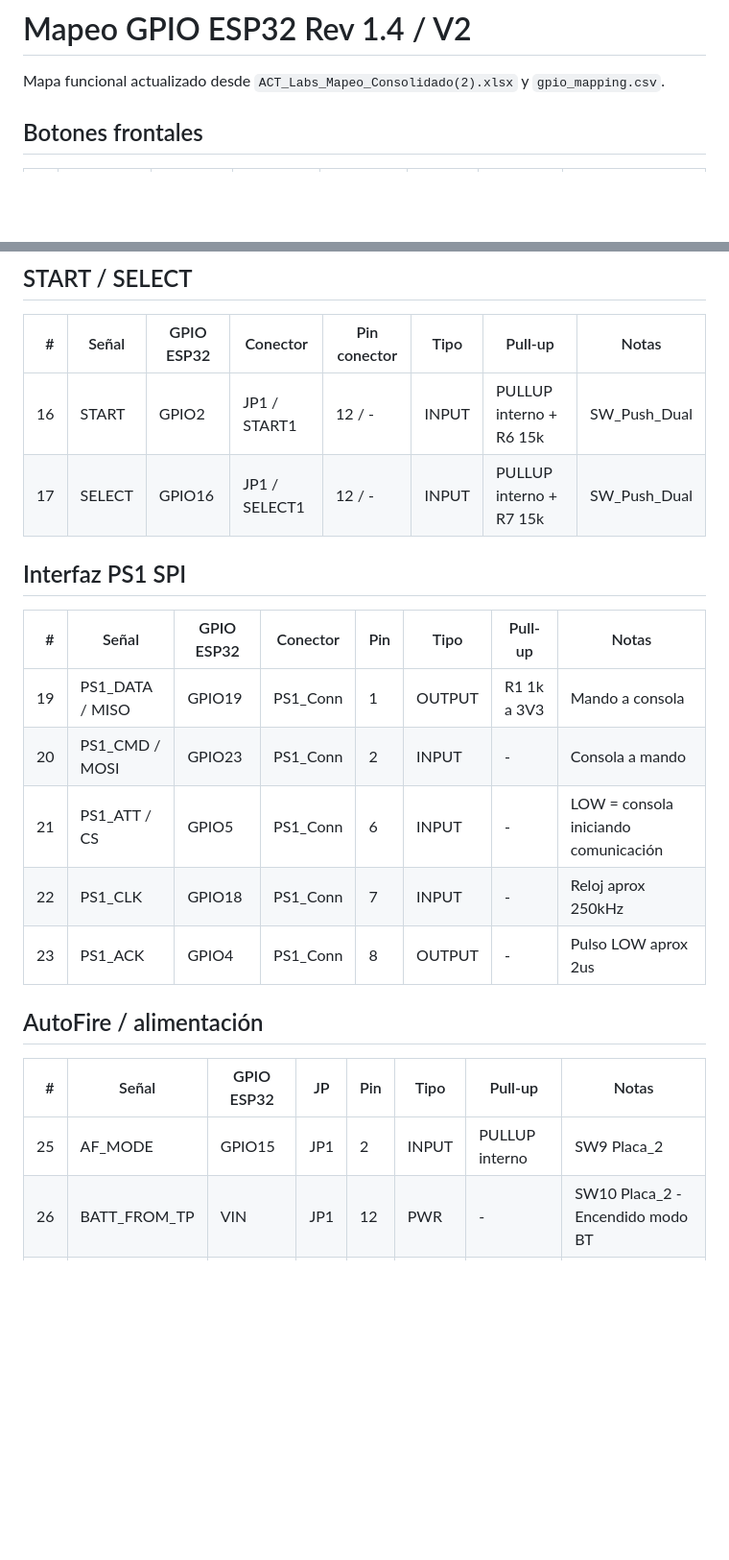
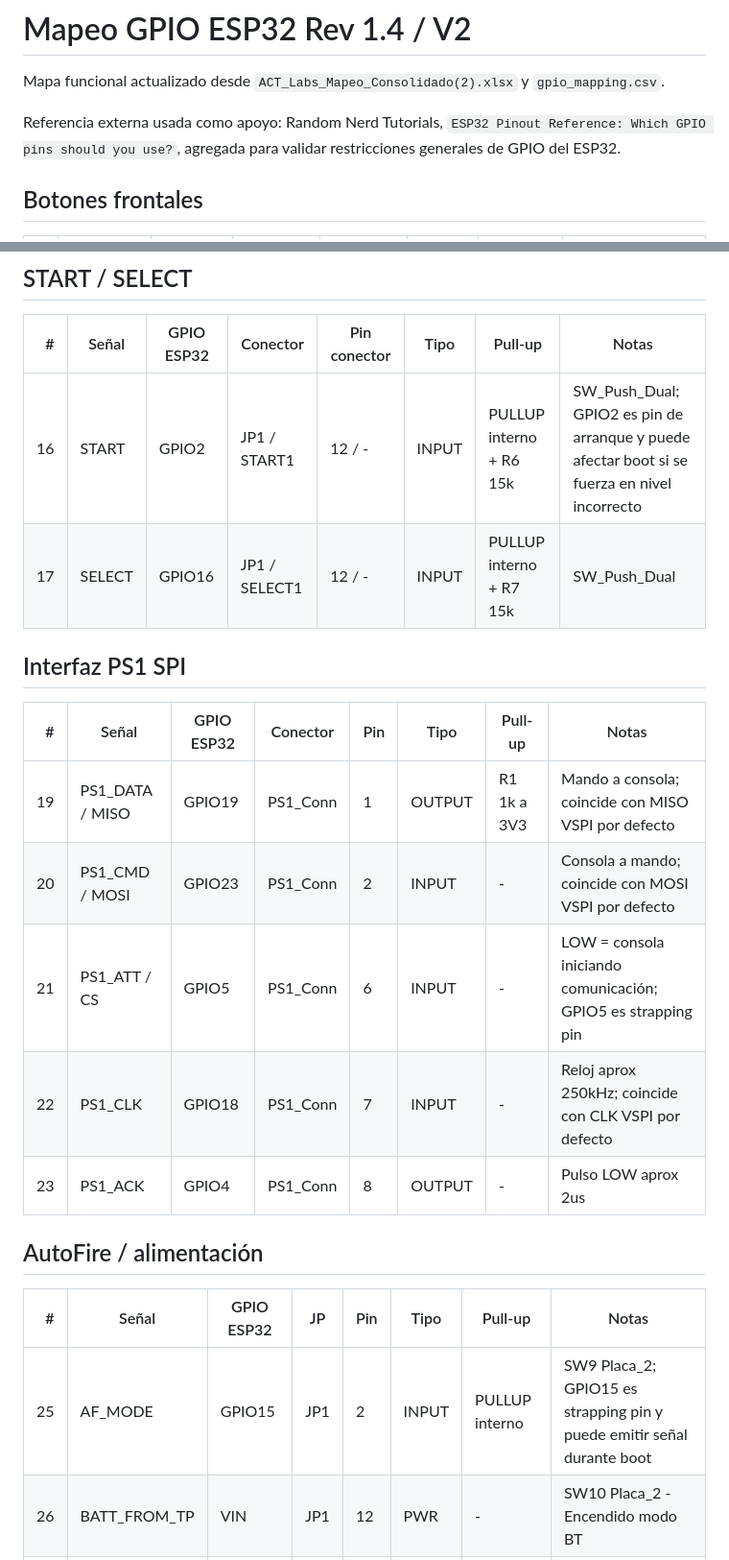
Before and after one commit to Kraben/act-labs-ps1-bluetooth, a Markdown page: docs/mapeo-gpio.md, 2 parts joined by grey strips. Shown at 96% size. Drawn GitHub-style; blank space fills up the shorter version.

Commit message:
docs: agrega referencia ESP32 pinout y notas GPIO

```diff
--- a/docs/mapeo-gpio.md
+++ b/docs/mapeo-gpio.md
@@ -1,6 +1,8 @@
 # Mapeo GPIO ESP32 Rev 1.4 / V2
 
 Mapa funcional actualizado desde `ACT_Labs_Mapeo_Consolidado(2).xlsx` y `gpio_mapping.csv`.
+
+Referencia externa usada como apoyo: Random Nerd Tutorials, `ESP32 Pinout Reference: Which GPIO pins should you use?`, agregada para validar restricciones generales de GPIO del ESP32.
 
 ## Botones frontales
 
@@ -33,24 +35,24 @@ Mapa funcional actualizado desde `ACT_Labs_Mapeo_Consolidado(2).xlsx` y `gpio_ma
 
 | # | Señal | GPIO ESP32 | Conector | Pin conector | Tipo | Pull-up | Notas |
 |---:|---|---|---|---|---|---|---|
-| 16 | START | GPIO2 | JP1 / START1 | 12 / - | INPUT | PULLUP interno + R6 15k | SW_Push_Dual |
+| 16 | START | GPIO2 | JP1 / START1 | 12 / - | INPUT | PULLUP interno + R6 15k | SW_Push_Dual; GPIO2 es pin de arranque y puede afectar boot si se fuerza en nivel incorrecto |
 | 17 | SELECT | GPIO16 | JP1 / SELECT1 | 12 / - | INPUT | PULLUP interno + R7 15k | SW_Push_Dual |
 
 ## Interfaz PS1 SPI
 
 | # | Señal | GPIO ESP32 | Conector | Pin | Tipo | Pull-up | Notas |
 |---:|---|---|---|---|---|---|---|
-| 19 | PS1_DATA / MISO | GPIO19 | PS1_Conn | 1 | OUTPUT | R1 1k a 3V3 | Mando a consola |
-| 20 | PS1_CMD / MOSI | GPIO23 | PS1_Conn | 2 | INPUT | - | Consola a mando |
-| 21 | PS1_ATT / CS | GPIO5 | PS1_Conn | 6 | INPUT | - | LOW = consola iniciando comunicación |
-| 22 | PS1_CLK | GPIO18 | PS1_Conn | 7 | INPUT | - | Reloj aprox 250kHz |
+| 19 | PS1_DATA / MISO | GPIO19 | PS1_Conn | 1 | OUTPUT | R1 1k a 3V3 | Mando a consola; coincide con MISO VSPI por defecto |
+| 20 | PS1_CMD / MOSI | GPIO23 | PS1_Conn | 2 | INPUT | - | Consola a mando; coincide con MOSI VSPI por defecto |
+| 21 | PS1_ATT / CS | GPIO5 | PS1_Conn | 6 | INPUT | - | LOW = consola iniciando comunicación; GPIO5 es strapping pin |
+| 22 | PS1_CLK | GPIO18 | PS1_Conn | 7 | INPUT | - | Reloj aprox 250kHz; coincide con CLK VSPI por defecto |
 | 23 | PS1_ACK | GPIO4 | PS1_Conn | 8 | OUTPUT | - | Pulso LOW aprox 2us |
 
 ## AutoFire / alimentación
 
 | # | Señal | GPIO ESP32 | JP | Pin | Tipo | Pull-up | Notas |
 |---:|---|---|---|---|---|---|---|
-| 25 | AF_MODE | GPIO15 | JP1 | 2 | INPUT | PULLUP interno | SW9 Placa_2 |
+| 25 | AF_MODE | GPIO15 | JP1 | 2 | INPUT | PULLUP interno | SW9 Placa_2; GPIO15 es strapping pin y puede emitir señal durante boot |
 | 26 | BATT_FROM_TP | VIN | JP1 | 12 | PWR | - | SW10 Placa_2 - Encendido modo BT |
 | 27 | VCC_3V3 | 3V3 | JP1 | 1 | PWR | - | Alimenta Placa_2 |
 | 28 | GND | GND | JP1 | 13 | GND | - | Referencia común |
```
Also changed, not shown: other parts of docs/mapeo-gpio.md (+11 -0 lines).
